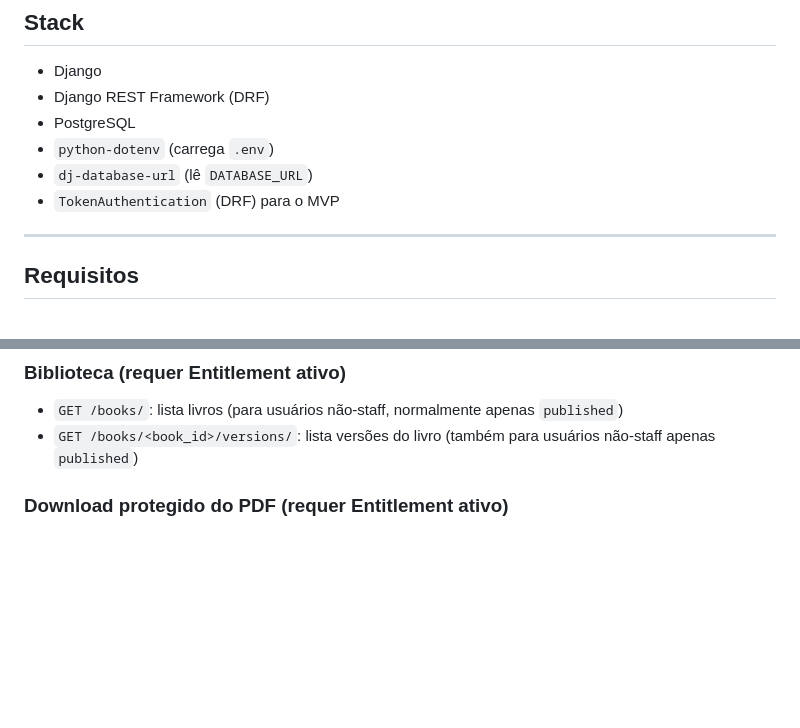
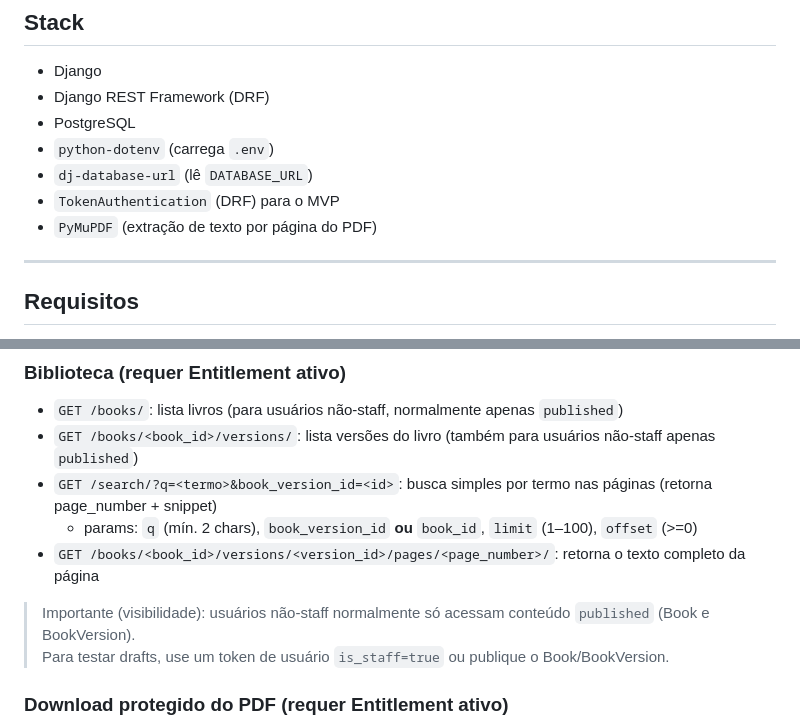
Before and after one commit to jampamatos/livro-vivo-api, a Markdown page: README.md, 2 parts joined by grey strips. Rendered like a GitHub page; blank space fills up the shorter version.

```diff
--- a/README.md
+++ b/README.md
@@ -19,6 +19,7 @@ Backend do app **Livro Vivo**.
 - `python-dotenv` (carrega `.env`)
 - `dj-database-url` (lê `DATABASE_URL`)
 - `TokenAuthentication` (DRF) para o MVP
+- `PyMuPDF` (extração de texto por página do PDF)
 
 ---
 
@@ -195,6 +214,12 @@ Header para endpoints autenticados:
 
 - `GET /books/`: lista livros (para usuários não-staff, normalmente apenas `published`)
 - `GET /books/<book_id>/versions/`: lista versões do livro (também para usuários não-staff apenas `published`)
+- `GET /search/?q=<termo>&book_version_id=<id>`: busca simples por termo nas páginas (retorna page_number + snippet)
+  - params: `q` (mín. 2 chars), `book_version_id` **ou** `book_id`, `limit` (1–100), `offset` (>=0)
+- `GET /books/<book_id>/versions/<version_id>/pages/<page_number>/`: retorna o texto completo da página
+
+> Importante (visibilidade): usuários não-staff normalmente só acessam conteúdo `published` (Book e BookVersion).
+> Para testar drafts, use um token de usuário `is_staff=true` ou publique o Book/BookVersion.
 
 ### Download protegido do PDF (requer Entitlement ativo)
 
```
Also changed, not shown: other parts of README.md (+40 -2 lines).
